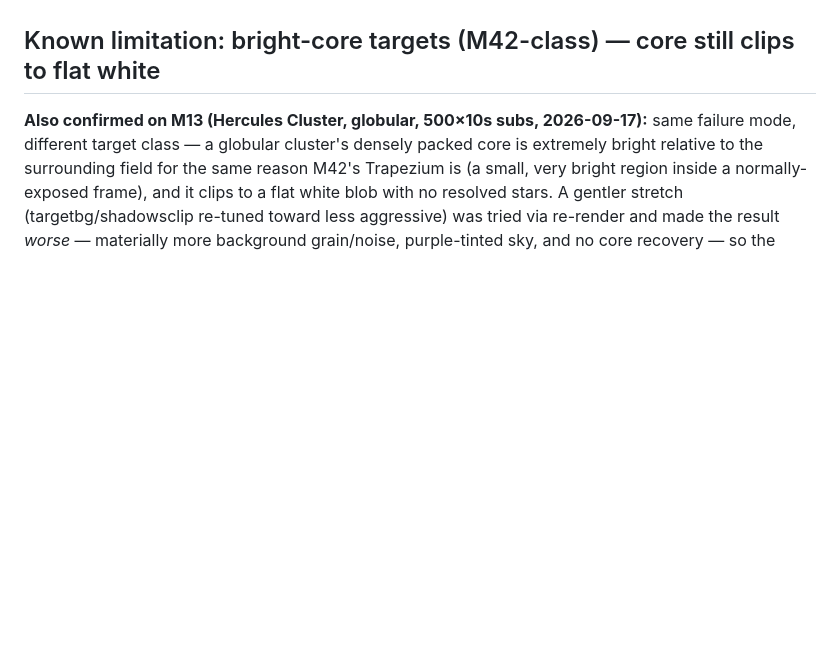
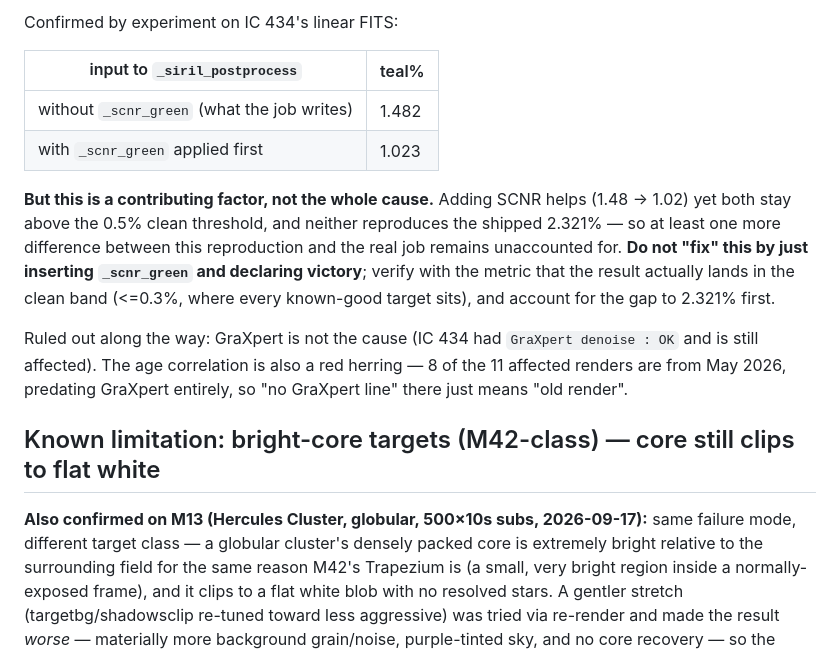
Before and after one commit to marknewsome/seestar-lab, a Markdown page: STACKING_RECIPE.md, the part around one of its changes. Drawn GitHub-style; blank space fills up the shorter version.

```diff
--- a/STACKING_RECIPE.md
+++ b/STACKING_RECIPE.md
@@ -405,3 +472,22 @@ is the first task for the next attempt, before trying any fix.
+Confirmed by experiment on IC 434's linear FITS:
+
+| input to `_siril_postprocess` | teal% |
+|---|---|
+| without `_scnr_green` (what the job writes) | 1.482 |
+| with `_scnr_green` applied first | 1.023 |
+
+**But this is a contributing factor, not the whole cause.** Adding SCNR helps
+(1.48 -> 1.02) yet both stay above the 0.5% clean threshold, and neither
+reproduces the shipped 2.321% — so at least one more difference between this
+reproduction and the real job remains unaccounted for. **Do not "fix" this by
+just inserting `_scnr_green` and declaring victory**; verify with the metric
+that the result actually lands in the clean band (<=0.3%, where every known-good
+target sits), and account for the gap to 2.321% first.
+
+Ruled out along the way: GraXpert is not the cause (IC 434 had
+`GraXpert denoise : OK` and is still affected). The age correlation is also a
+red herring — 8 of the 11 affected renders are from May 2026, predating
+GraXpert entirely, so "no GraXpert line" there just means "old render".
 
 ## Known limitation: bright-core targets (M42-class) — core still clips to flat white
 
```
Also changed, not shown: other parts of STACKING_RECIPE.md (+74 -7 lines).
